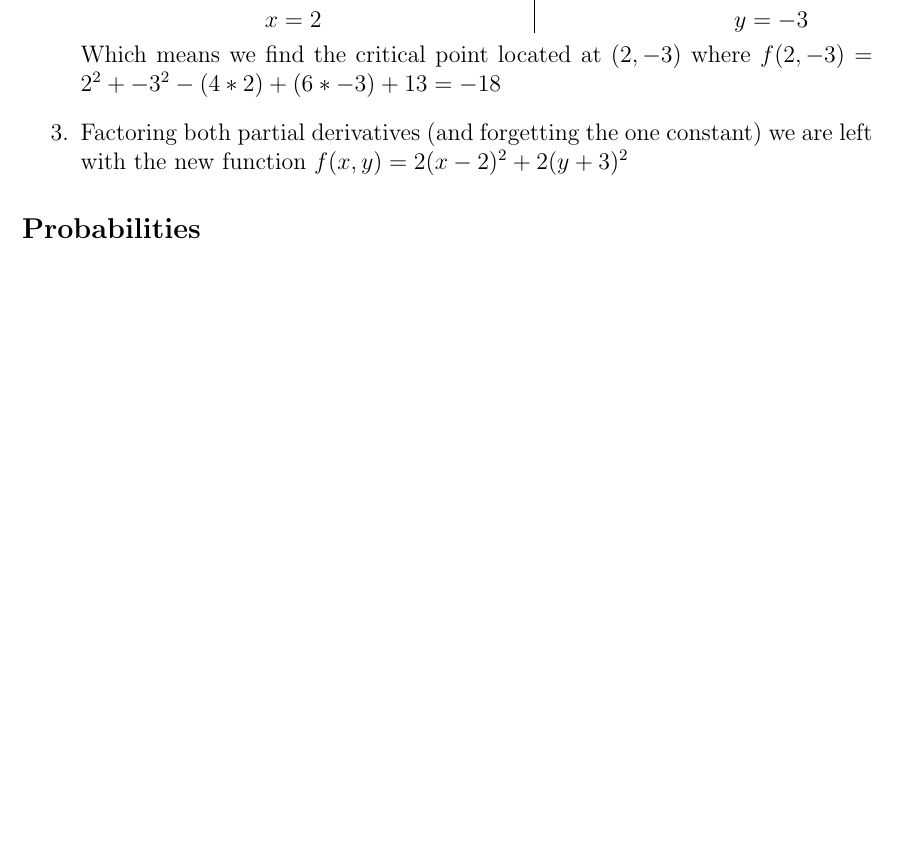
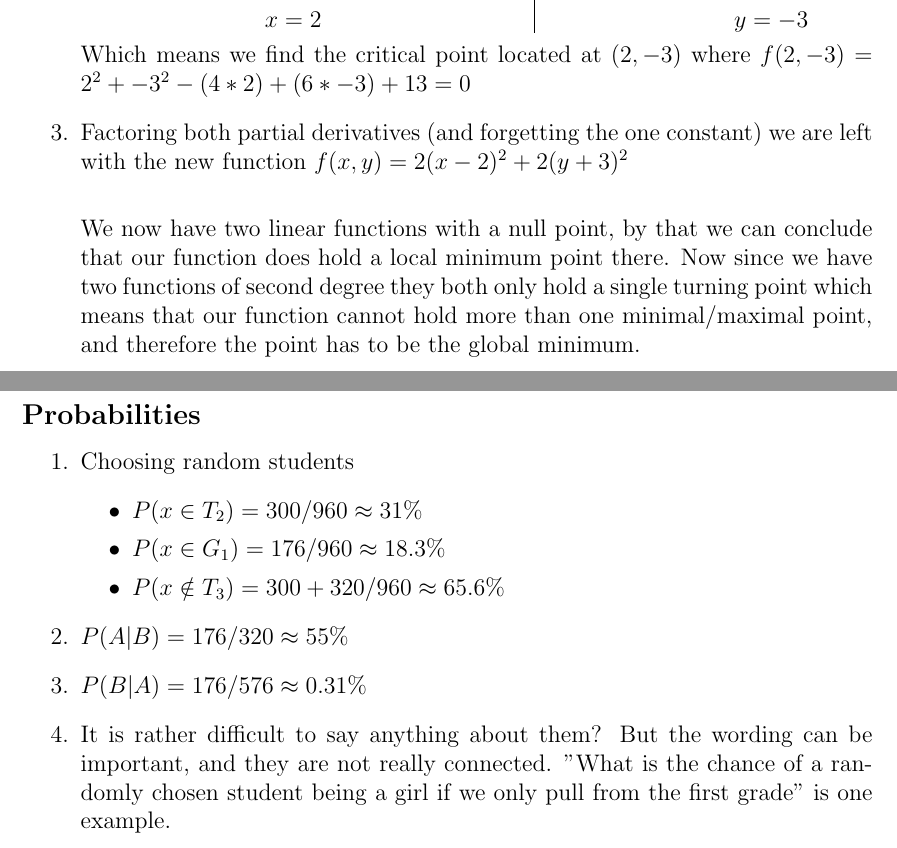
Before and after one commit to RakNoel/INF264, a LaTeX document (Ex1/OLE_006_264_Report.tex): part of page 5 of 5 before the commit and two parts of pages 5 and 6 of 6 after it, the two joined at a grey line, cut so that both start at the same text, the shorter picture padded with empty space. Compiled offline with pdfLaTeX.

Commit message:
Finish 1.3.x

```diff
--- a/Ex1/OLE_006_264_Report.tex
+++ b/Ex1/OLE_006_264_Report.tex
@@ -312,10 +312,12 @@
     \]
     \end{minipage}
 
-	Which means we find the critical point located at $(2,-3)$ where $f(2,-3) = 2^2 + -3^2 - (4*2) + (6*-3) + 13 = -18$
+	Which means we find the critical point located at $(2,-3)$ where $f(2,-3) = 2^2 + -3^2 - (4*2) + (6*-3) + 13 = 0$
 
     \item
-	Factoring both partial derivatives (and forgetting the one constant) we are left with the new function $f(x,y) = 2(x-2)^2 + 2(y+3)^2$
+	Factoring both partial derivatives (and forgetting the one constant) we are left with the new function $f(x,y) = 2(x-2)^2 + 2(y+3)^2$\\
+
+	We now have two linear functions with a null point, by that we can conclude that our function does hold a local minimum point there. Now since we have two functions of second degree they both only hold a single turning point which means that our function cannot hold more than one minimal/maximal point, and therefore the point has to be the global minimum.
 
     \end{enumerate}
 
@@ -322,4 +325,18 @@
     \mysubsection{Probabilities}
+    \begin{enumerate}
+    \item
+    Choosing random students
+    \begin{itemize}
+    \item $P(x \in T_2) = 300/960 \approx 31\%$
+    \item $P(x \in G_1) = 176/960 \approx 18.3\%$
+    \item $P(x \notin T_3) = 300+320/960 \approx 65.6\%$
+    \end{itemize}
+    \item $P(A|B) = 176/320 \approx 55\%$
+    \item $P(B|A) = 176/576 \approx 0.31\%$
+
+    \item
+    It is rather difficult to say anything about them? But the wording can be important, and they are not really connected. "What is the chance of a randomly chosen student being a girl if we only pull from the first grade" is one example.
+    \end{enumerate}
 	}
 
 
```
Also changed, not shown: Ex1/OLE_006_264_Report.tex (1 more changed lines).
